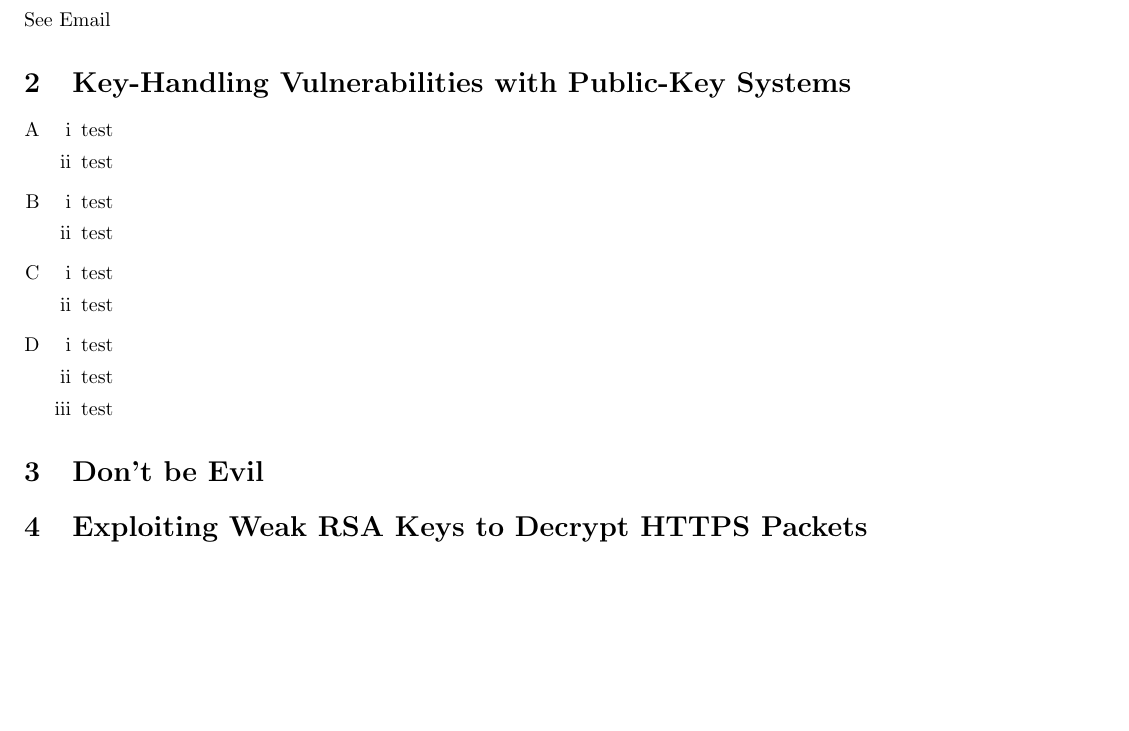
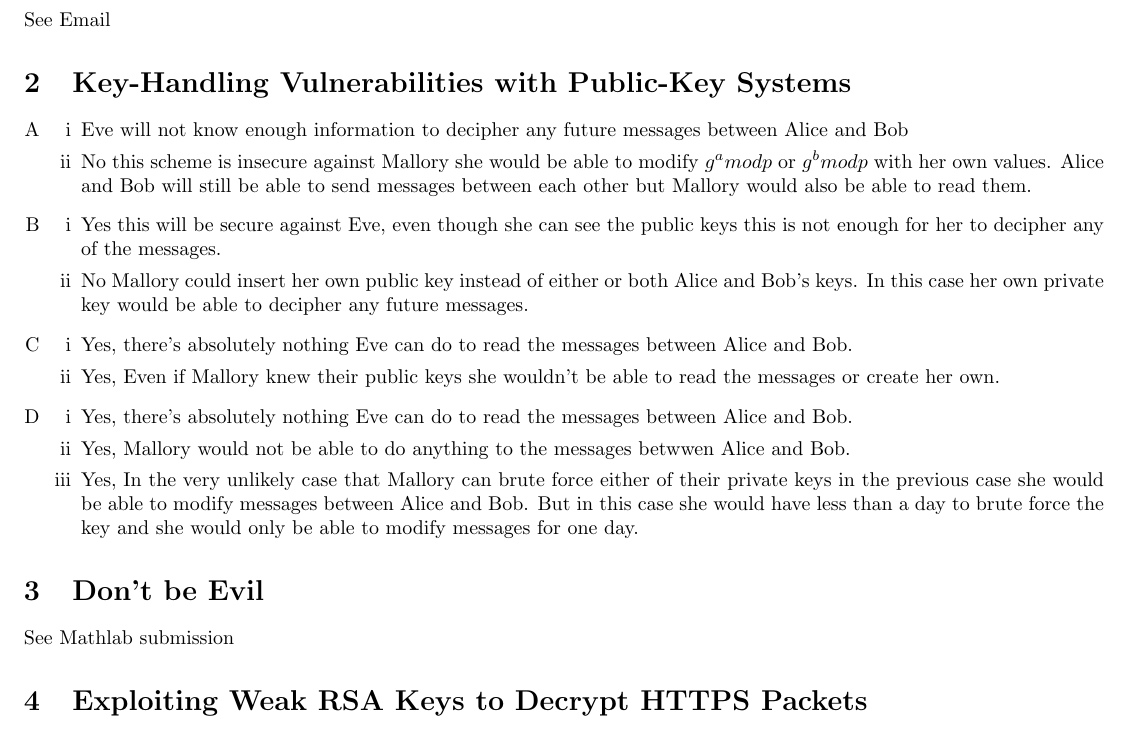
Before and after one commit to wmak/Notes, a LaTeX document (CSC/D27/A2.tex): part of the page, cut so that both start at the same text, the shorter picture padded with empty space. Compiled offline with pdfLaTeX.

Commit message:
Finished question 2

```diff
--- a/CSC/D27/A2.tex
+++ b/CSC/D27/A2.tex
@@ -20,27 +20,44 @@ See Email
 \begin{enumerate}[A]
 \item
     \begin{enumerate}[i]
-        \item test
-        \item test
+		\item Eve will not know enough information to decipher any future
+			messages between Alice and Bob
+        \item No this scheme is insecure against Mallory she would be able to
+			modify $g^a mod p$ or $g^b mod p$ with her own values. Alice and Bob
+			will still be able to send messages between each other but Mallory
+			would also be able to read them.
     \end{enumerate}
 \item
     \begin{enumerate}[i]
-        \item test
-        \item test
+        \item Yes this will be secure against Eve, even though she can see the
+			public keys this is not enough for her to decipher any of the
+			messages.
+        \item No Mallory could insert her own public key instead of either or
+			both Alice and Bob's keys. In this case her own private key would be
+			able to decipher any future messages.
     \end{enumerate}
 \item
     \begin{enumerate}[i]
-        \item test
-        \item test
+        \item Yes, there's absolutely nothing Eve can do to read the messages
+			between Alice and Bob.
+        \item Yes, Even if Mallory knew their public keys she wouldn't be able
+			to read the messages or create her own.
     \end{enumerate}
 \item
     \begin{enumerate}[i]
-        \item test
-        \item test
-        \item test
+        \item Yes, there's absolutely nothing Eve can do to read the messages
+			between Alice and Bob.
+        \item Yes, Mallory would not be able to do anything to the messages
+			betwwen Alice and Bob.
+        \item Yes, In the very unlikely case that Mallory can brute force either
+			of their private keys in the previous case she would be able to
+			modify messages between Alice and Bob. But in this case she would
+			have less than a day to brute force the key and she would only be
+			able to modify messages for one day.
     \end{enumerate}
 \end{enumerate}
 \section{Don't be Evil}
+See Mathlab submission
 \section{Exploiting Weak RSA Keys to Decrypt HTTPS Packets}
 \section{SSL Stripping}
 \section{ARP-Cache Poisoning}
```
